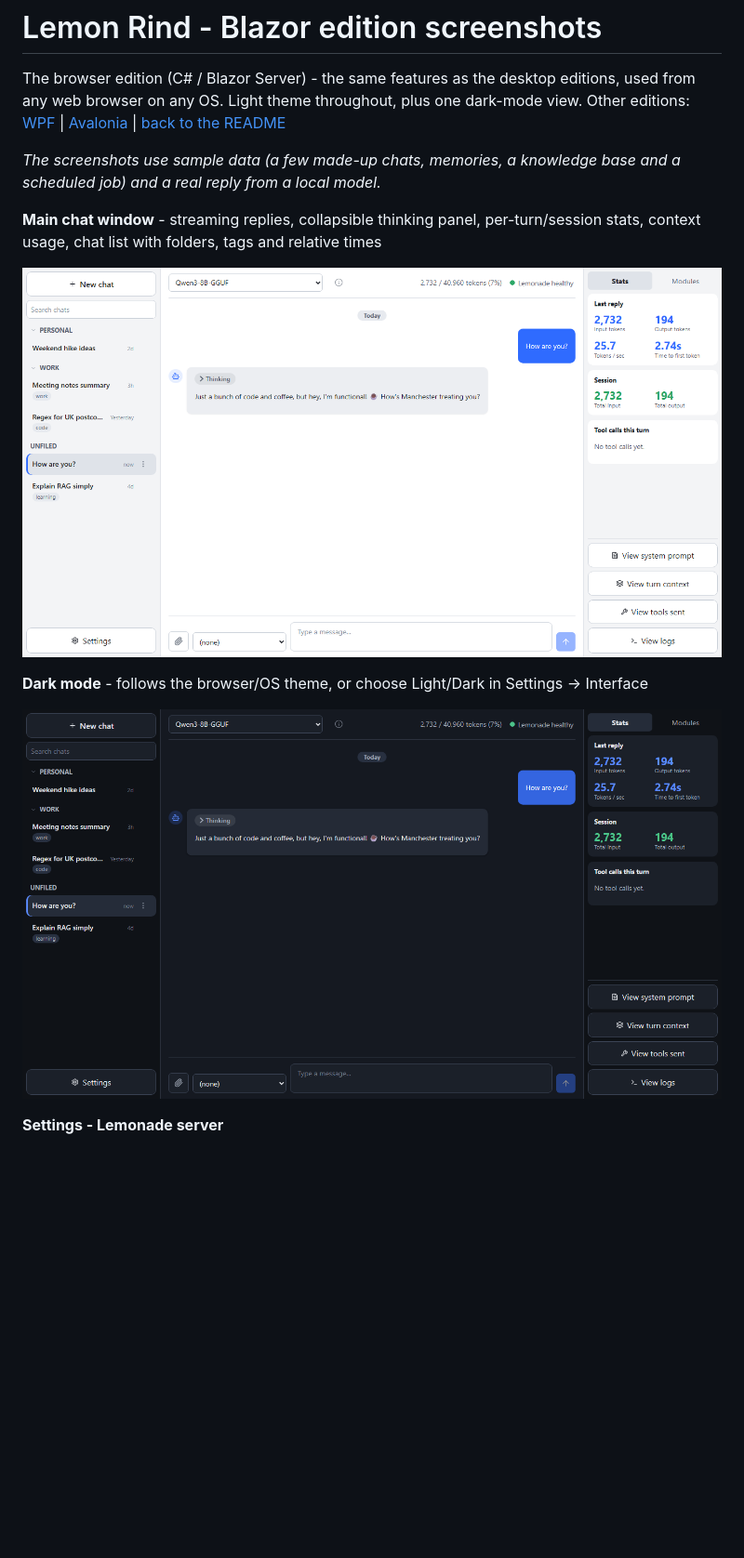
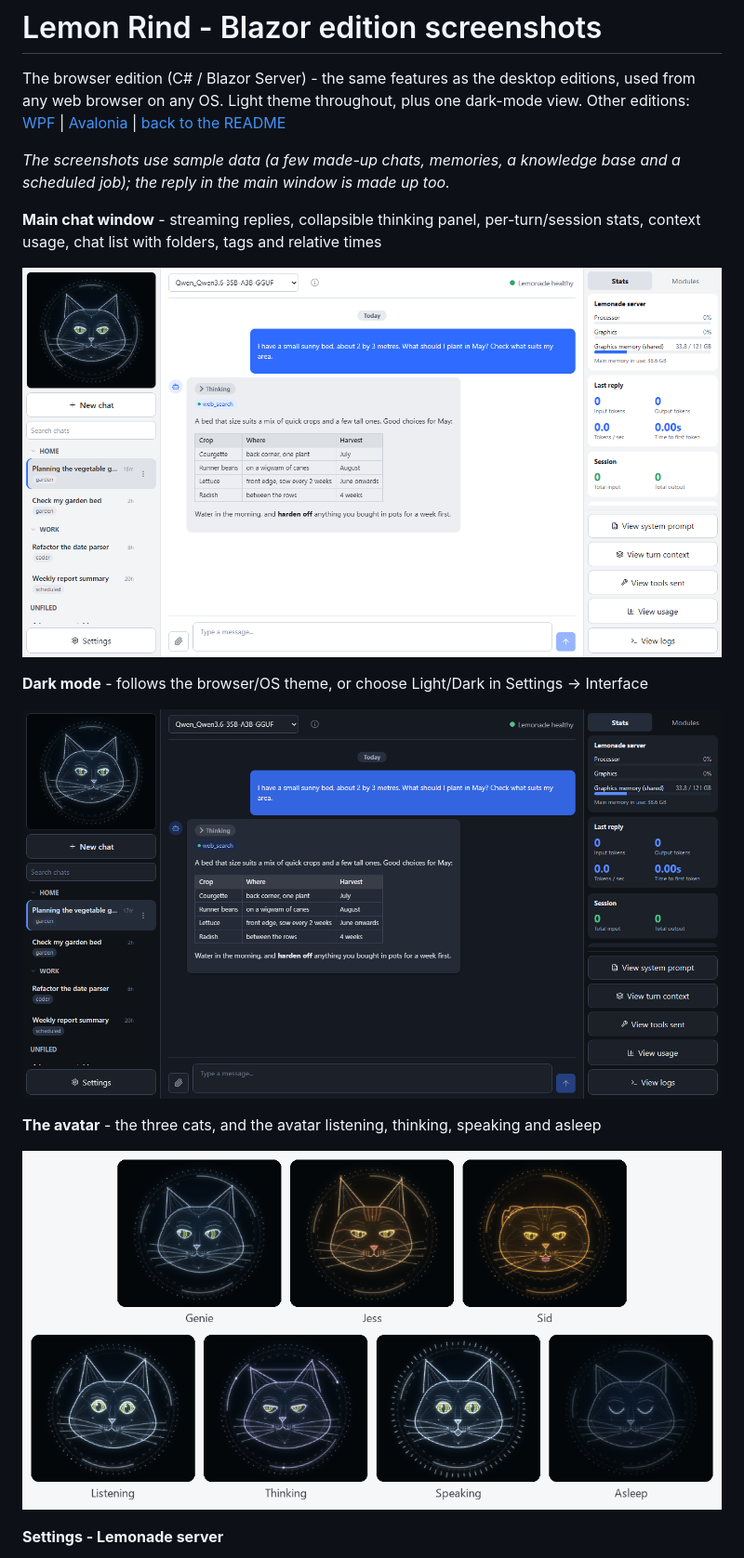
Before and after one commit to PCAssistSoftware/LemonRind, a Markdown page: screenshots/Blazor.md, the part around the change. Shown at 93% size. GitHub-like rendering; pictures changed too: screenshots/Blazor/Avatar.png (added), screenshots/Blazor/Overview (dark).png, screenshots/Blazor/Overview.png; blank space fills up the shorter version.

```diff
--- a/screenshots/Blazor.md
+++ b/screenshots/Blazor.md
@@ -2,7 +2,7 @@
 
 The browser edition (C# / Blazor Server) - the same features as the desktop editions, used from any web browser on any OS. Light theme throughout, plus one dark-mode view. Other editions: [WPF](WPF.md) | [Avalonia](Avalonia.md) | [back to the README](../README.md)
 
-*The screenshots use sample data (a few made-up chats, memories, a knowledge base and a scheduled job) and a real reply from a local model.*
+*The screenshots use sample data (a few made-up chats, memories, a knowledge base and a scheduled job); the reply in the main window is made up too.*
 
 **Main chat window** - streaming replies, collapsible thinking panel, per-turn/session stats, context usage, chat list with folders, tags and relative times
 
@@ -11,6 +11,10 @@ The browser edition (C# / Blazor Server) - the same features as the desktop edit
 **Dark mode** - follows the browser/OS theme, or choose Light/Dark in Settings -> Interface
 
 ![Overview, dark mode](<Blazor/Overview (dark).png>)
+
+**The avatar** - the three cats, and the avatar listening, thinking, speaking and asleep
+
+![The avatar](<Blazor/Avatar.png>)
 
 **Settings - Lemonade server**
 
```
Also changed, not shown: README.md (+1 -1 lines), 3 other files.
